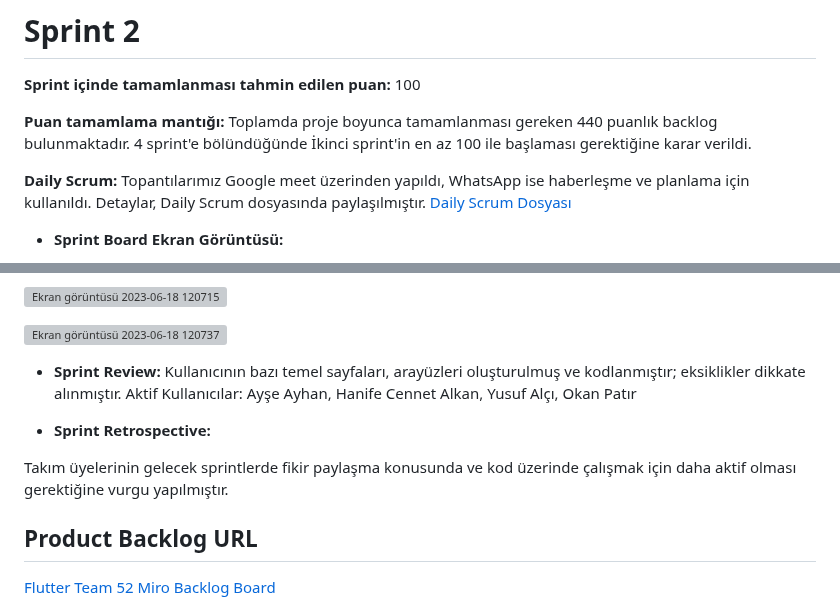
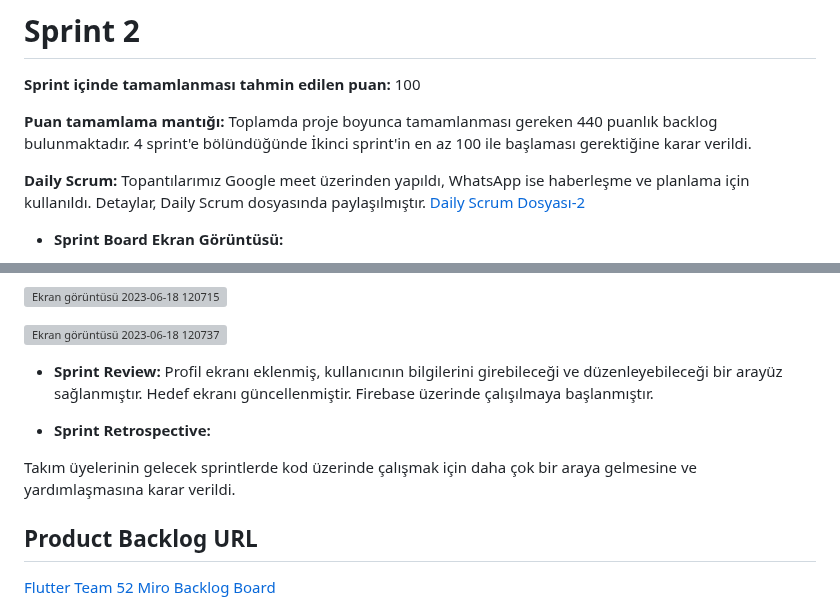
Before and after one commit to AyseAyhan/F-24, a Markdown page: README.md, 2 parts joined by grey strips. Rendered like a GitHub page; grey boxes are pictures that could not be loaded.

```diff
--- a/README.md
+++ b/README.md
@@ -96,7 +96,7 @@ Takım üyelerinin gelecek sprintlerde fikir paylaşma konusunda ve kod üzerind
 **Puan tamamlama mantığı:** Toplamda proje boyunca tamamlanması gereken 440 puanlık backlog bulunmaktadır. 4 sprint'e bölündüğünde İkinci sprint'in en az 100 ile başlaması gerektiğine karar verildi.
 
 **Daily Scrum:** Topantılarımız Google meet üzerinden yapıldı, WhatsApp ise haberleşme ve planlama için kullanıldı. Detaylar, Daily Scrum dosyasında paylaşılmıştır.
-[Daily Scrum Dosyası](DailyScrum_F24.docx)
+[Daily Scrum Dosyası-2](F24_sprint2_dailyscrum.docx)
 
 - **Sprint Board Ekran Görüntüsü:**
 
@@ -113,13 +113,12 @@ Takım üyelerinin gelecek sprintlerde fikir paylaşma konusunda ve kod üzerind
 ![Ekran görüntüsü 2023-06-18 120737](https://github.com/AyseAyhan/F-24/assets/130063101/31a4291d-17b4-482c-8850-e084ed571463)
 
 - **Sprint Review:**
-Kullanıcının bazı temel sayfaları, arayüzleri oluşturulmuş ve kodlanmıştır; eksiklikler dikkate alınmıştır.
-Aktif Kullanıcılar: Ayşe Ayhan, Hanife Cennet Alkan, Yusuf Alçı, Okan Patır
+Profil ekranı eklenmiş, kullanıcının bilgilerini girebileceği ve düzenleyebileceği bir arayüz sağlanmıştır. Hedef ekranı güncellenmiştir. Firebase üzerinde çalışılmaya başlanmıştır.
 
 
 - **Sprint Retrospective:**
 
-Takım üyelerinin gelecek sprintlerde fikir paylaşma konusunda ve kod üzerinde çalışmak için daha aktif olması gerektiğine vurgu yapılmıştır.
+Takım üyelerinin gelecek sprintlerde kod üzerinde çalışmak için daha çok bir araya gelmesine ve yardımlaşmasına karar verildi.
 
 
 ## Product Backlog URL
```
